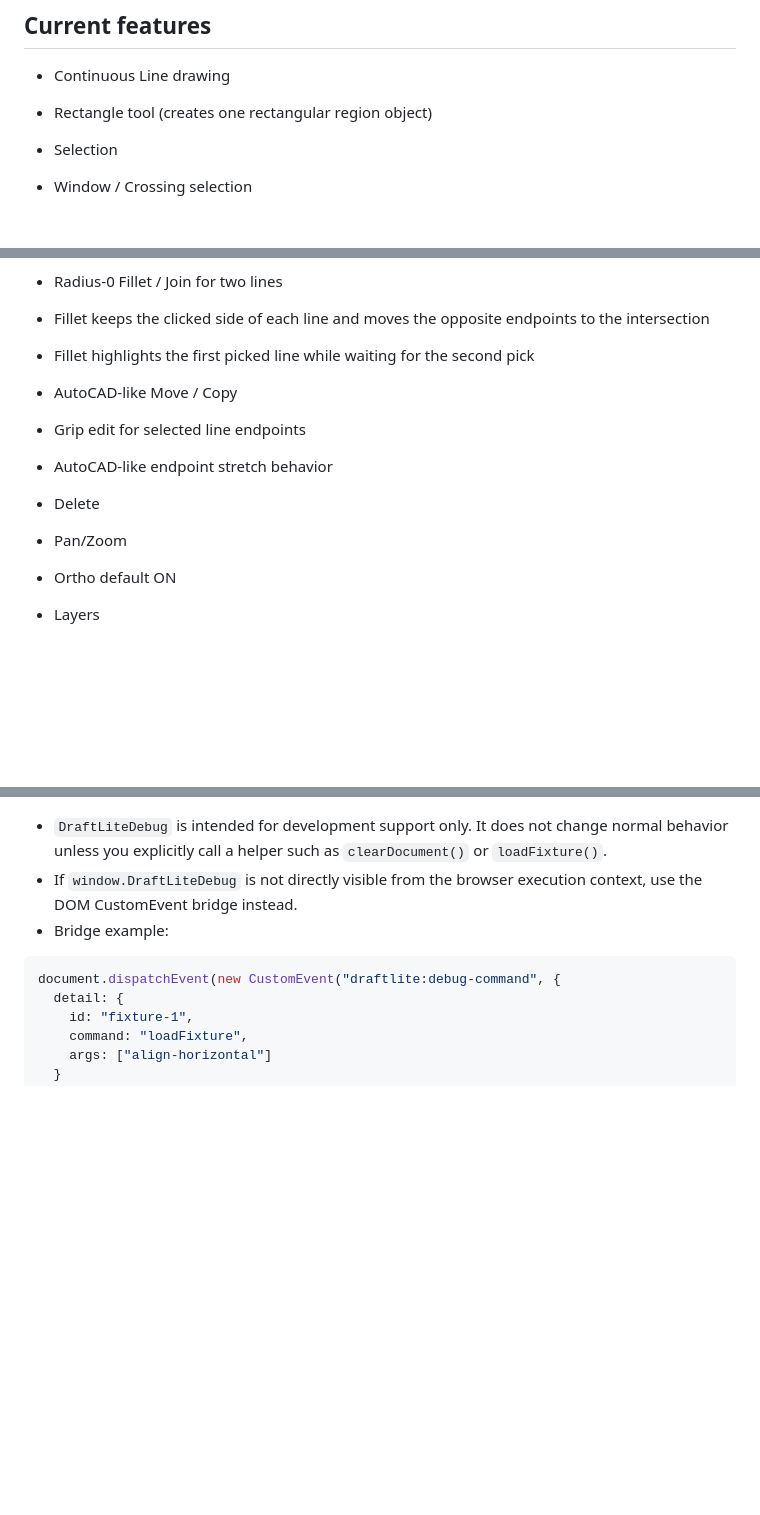
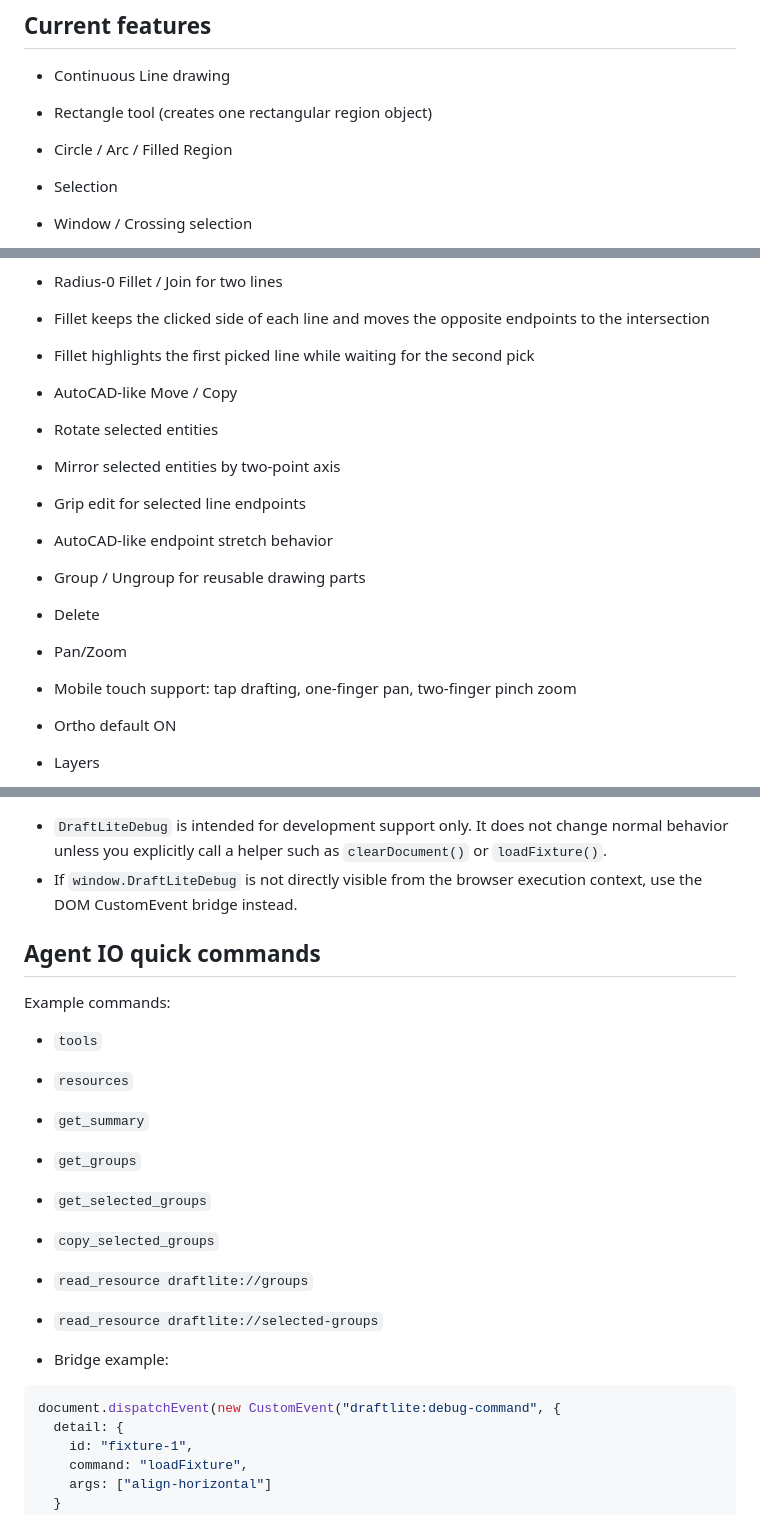
Before and after one commit to g00dk0nd0u/DraftLite, a Markdown page: README.md, 3 parts joined by grey strips. GitHub-like rendering; blank space fills up the shorter version.

````diff
--- a/README.md
+++ b/README.md
@@ -14,6 +14,7 @@ A lightweight browser-based 2D drafting sketch tool for architectural details an
 
 - Continuous Line drawing
 - Rectangle tool (creates one rectangular region object)
+- Circle / Arc / Filled Region
 - Selection
 - Window / Crossing selection
 - Shift additive selection
@@ -27,10 +28,14 @@ A lightweight browser-based 2D drafting sketch tool for architectural details an
 - Fillet keeps the clicked side of each line and moves the opposite endpoints to the intersection
 - Fillet highlights the first picked line while waiting for the second pick
 - AutoCAD-like Move / Copy
+- Rotate selected entities
+- Mirror selected entities by two-point axis
 - Grip edit for selected line endpoints
 - AutoCAD-like endpoint stretch behavior
+- Group / Ungroup for reusable drawing parts
 - Delete
 - Pan/Zoom
+- Mobile touch support: tap drafting, one-finger pan, two-finger pinch zoom
 - Ortho default ON
 - Layers
 - Endpoint / Midpoint snap
@@ -155,6 +182,20 @@ DraftLiteDebug.createMinimalDxfFixture();
 
 - `DraftLiteDebug` is intended for development support only. It does not change normal behavior unless you explicitly call a helper such as `clearDocument()` or `loadFixture()`.
 - If `window.DraftLiteDebug` is not directly visible from the browser execution context, use the DOM CustomEvent bridge instead.
+
+## Agent IO quick commands
+
+Example commands:
+
+- `tools`
+- `resources`
+- `get_summary`
+- `get_groups`
+- `get_selected_groups`
+- `copy_selected_groups`
+- `read_resource draftlite://groups`
+- `read_resource draftlite://selected-groups`
+
 - Bridge example:
 
 ```js
````
Also changed, not shown: other parts of README.md (+24 -2 lines), AGENTS.md (+30 -0 lines).
